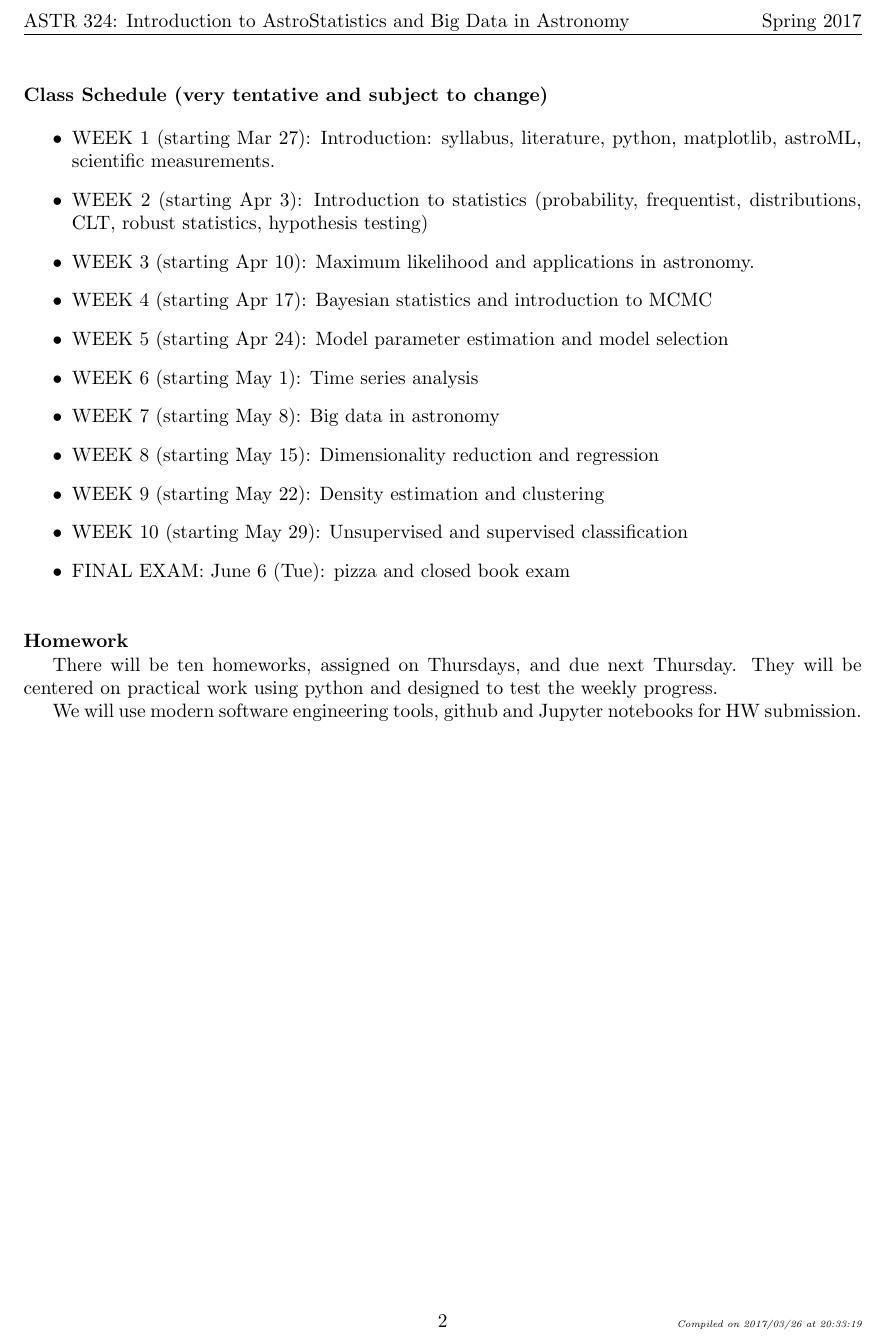
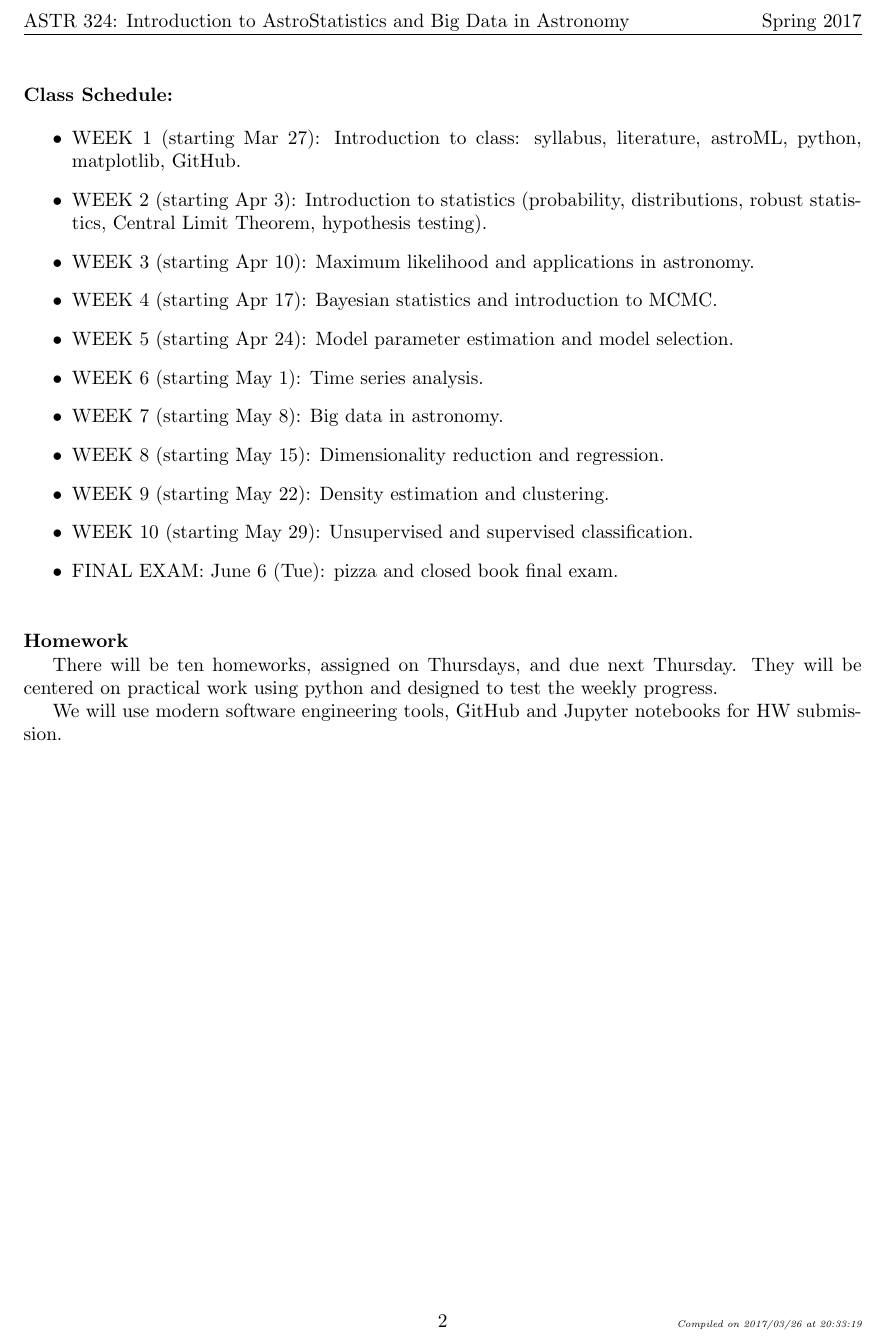
Before and after one commit to Ragadeepika-Pucha/astr-324-s17, a LaTeX document (syllabus/syllabus.tex): part of page 2 of 2, cut so that both start at the same text. Compiled offline with pdfLaTeX.

Commit message:
minor edits

```diff
--- a/syllabus/syllabus.tex
+++ b/syllabus/syllabus.tex
@@ -109,31 +109,31 @@ the second class in a week will be more focused on practical data analysis work.
 
 \newpage
 % \vskip 0.2in
-\leftline{\bf  Class Schedule (very tentative and subject to change)}
+\leftline{\bf  Class Schedule:}
 \begin{itemize}
 \item WEEK 1 (starting Mar 27):
-      Introduction: syllabus, literature, python, matplotlib, astroML, scientific measurements.
+      Introduction to class: syllabus, literature, astroML, python, matplotlib, GitHub.
 
-\item WEEK  2 (starting Apr 3):  Introduction to statistics (probability, frequentist, distributions, CLT,
-             robust statistics, hypothesis testing)
+\item WEEK  2 (starting Apr 3):  Introduction to statistics (probability, distributions,
+             robust statistics, Central Limit Theorem,  hypothesis testing).
 
 \item WEEK  3 (starting Apr 10):  Maximum likelihood and applications in astronomy.
 
-\item WEEK  4 (starting Apr 17):  Bayesian statistics and introduction to MCMC
+\item WEEK  4 (starting Apr 17):  Bayesian statistics and introduction to MCMC.
 
-\item WEEK  5 (starting Apr 24):  Model parameter estimation and model selection
+\item WEEK  5 (starting Apr 24):  Model parameter estimation and model selection.
 
-\item WEEK  6 (starting May 1):   Time series analysis
+\item WEEK  6 (starting May 1):   Time series analysis.
 
-\item WEEK  7 (starting May 8):   Big data in astronomy
+\item WEEK  7 (starting May 8):   Big data in astronomy.
 
-\item WEEK  8 (starting May 15): Dimensionality reduction and regression
+\item WEEK  8 (starting May 15): Dimensionality reduction and regression.
 
-\item WEEK  9 (starting May 22):  Density estimation and clustering
+\item WEEK  9 (starting May 22):  Density estimation and clustering.
 
-\item WEEK  10 (starting May 29):  Unsupervised and supervised classification
+\item WEEK  10 (starting May 29):  Unsupervised and supervised classification.
 
-\item FINAL EXAM:  June 6 (Tue): pizza and closed book exam
+\item FINAL EXAM:  June 6 (Tue): pizza and closed book final exam.
 
 \end{itemize}
 
@@ -145,6 +145,6 @@ the second class in a week will be more focused on practical data analysis work.
 There will be ten homeworks, assigned on Thursdays, and due next Thursday. They will
 be centered on practical work using python and designed to test the weekly progress.
 
-We will use modern software engineering tools, github and Jupyter notebooks for HW submission.
+We will use modern software engineering tools, GitHub and Jupyter notebooks for HW submission.
 
 \end{document}
```
Also changed, not shown: syllabus/syllabus.pdf.
